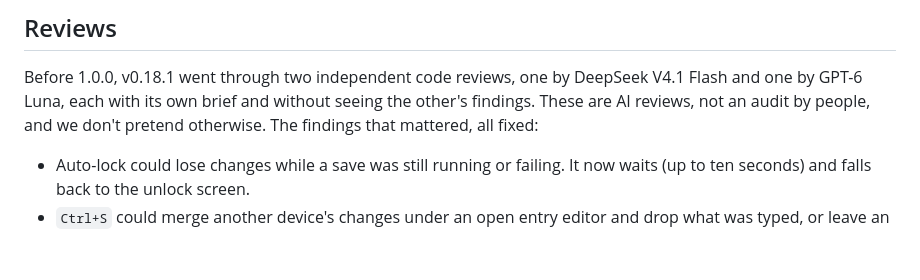
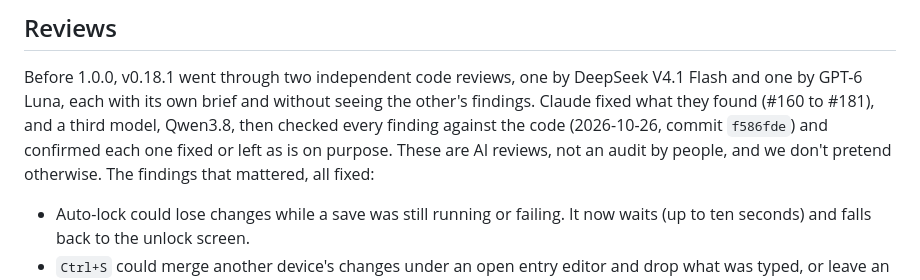
Before and after one commit to StudioCuda/KeePassNC, a Markdown page: SECURITY.md, the part around the change. GitHub-like rendering; blank space fills up the shorter version.

```diff
--- a/SECURITY.md
+++ b/SECURITY.md
@@ -40,7 +40,9 @@ applied through the CSSOM, so the CSP still allows no inline styles at all.
 ## Reviews
 
 Before 1.0.0, v0.18.1 went through two independent code reviews, one by DeepSeek V4.1 Flash and one by GPT-6 Luna, each with its own
-brief and without seeing the other's findings. These are AI reviews, not an audit by people, and we don't pretend otherwise. The findings that mattered, all fixed:
+brief and without seeing the other's findings. Claude fixed what they found (#160 to #181), and a third model, Qwen3.8, then
+checked every finding against the code (2026-10-26, commit `f586fde`) and confirmed each one fixed or left as is on purpose. These are AI reviews, not an
+audit by people, and we don't pretend otherwise. The findings that mattered, all fixed:
 
 - Auto-lock could lose changes while a save was still running or failing. It now waits (up to ten seconds) and falls back to the
   unlock screen.
```
Also changed, not shown: README.md (+1 -1 lines).
